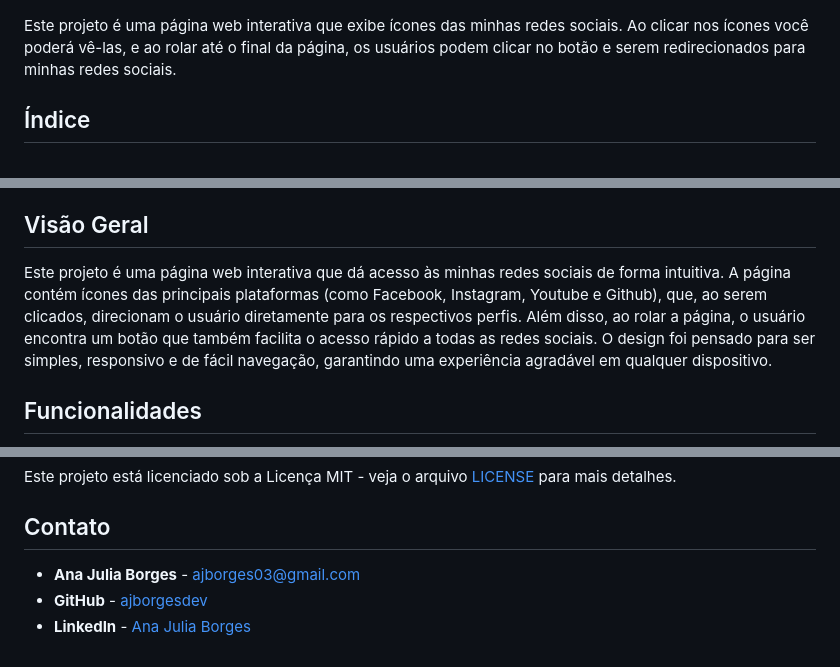
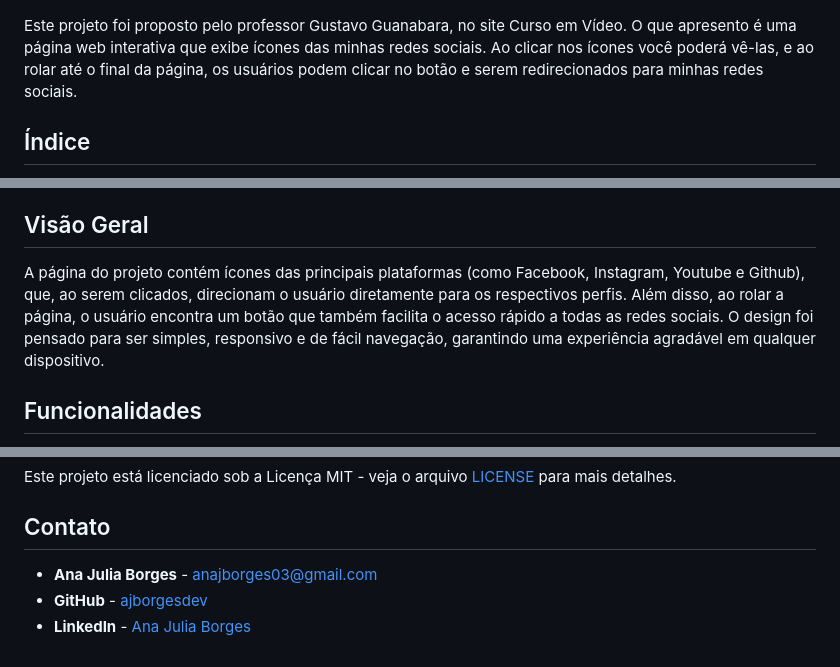
Before and after one commit to ajborgesdev/projeto-social, a Markdown page: readme.md, 3 parts joined by grey strips. Drawn GitHub-style.

Commit message:
alterei as descrições

```diff
--- a/readme.md
+++ b/readme.md
@@ -2,7 +2,7 @@
 
 ![Imagem da Tela Inicial](./imagens/apresentacao-projetosocial.jpg)
 
-Este projeto é uma página web interativa que exibe ícones das minhas redes sociais. Ao clicar nos ícones você poderá vê-las, e ao rolar até o final da página, os usuários podem clicar no botão e serem redirecionados para minhas redes sociais.
+Este projeto foi proposto pelo professor Gustavo Guanabara, no site Curso em Vídeo. O que apresento é uma página web interativa que exibe ícones das minhas redes sociais. Ao clicar nos ícones você poderá vê-las, e ao rolar até o final da página, os usuários podem clicar no botão e serem redirecionados para minhas redes sociais.
 
 ## Índice
 
@@ -18,7 +18,7 @@ Este projeto é uma página web interativa que exibe ícones das minhas redes so
 
 ## Visão Geral
 
-Este projeto é uma página web interativa que dá acesso às minhas redes sociais de forma intuitiva. A página contém ícones das principais plataformas (como Facebook, Instagram, Youtube e Github), que, ao serem clicados, direcionam o usuário diretamente para os respectivos perfis. Além disso, ao rolar a página, o usuário encontra um botão que também facilita o acesso rápido a todas as redes sociais. O design foi pensado para ser simples, responsivo e de fácil navegação, garantindo uma experiência agradável em qualquer dispositivo.
+A página do projeto contém ícones das principais plataformas (como Facebook, Instagram, Youtube e Github), que, ao serem clicados, direcionam o usuário diretamente para os respectivos perfis. Além disso, ao rolar a página, o usuário encontra um botão que também facilita o acesso rápido a todas as redes sociais. O design foi pensado para ser simples, responsivo e de fácil navegação, garantindo uma experiência agradável em qualquer dispositivo.
 
 ## Funcionalidades
 
@@ -103,6 +103,6 @@ Este projeto está licenciado sob a Licença MIT - veja o arquivo [LICENSE](LICE
 
 ## Contato
 
-- **Ana Julia Borges** - [ajborges03@gmail.com](mailto:anajborges03@gmail.com)
+- **Ana Julia Borges** - [anajborges03@gmail.com](mailto:anajborges03@gmail.com)
 - **GitHub** - [ajborgesdev](https://github.com/ajborgesdev)
 - **LinkedIn** - [Ana Julia Borges](https://www.linkedin.com/in/ajborgesdev/)
```
